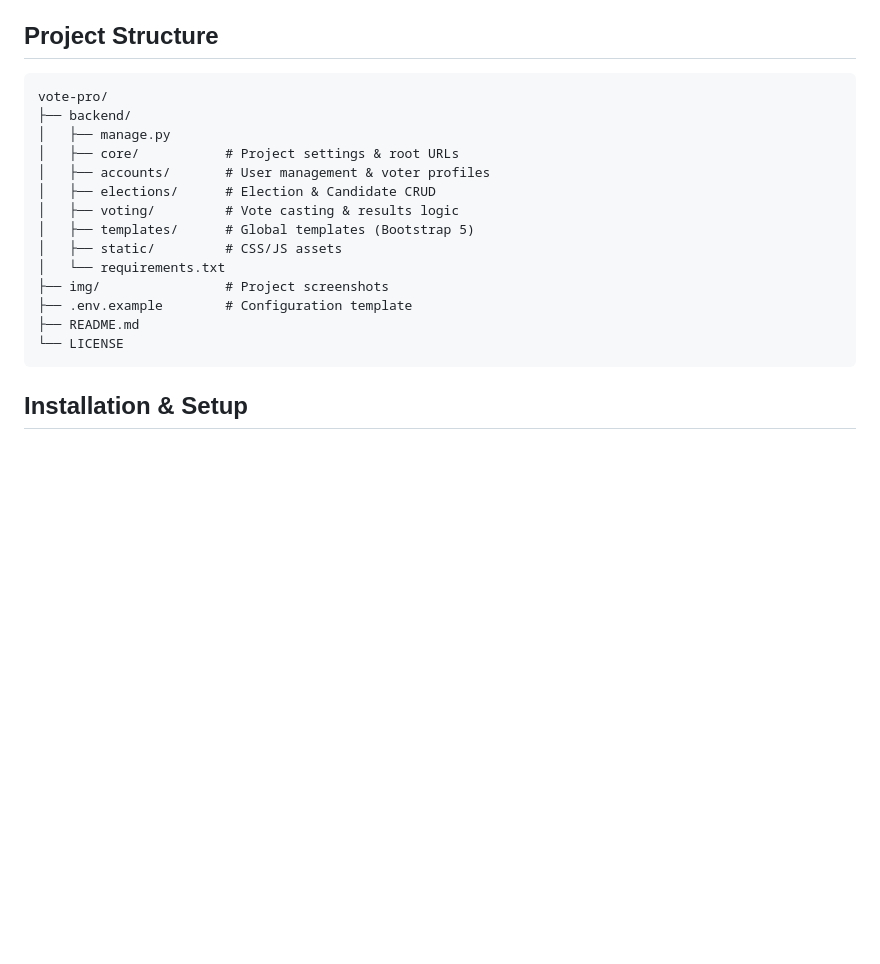
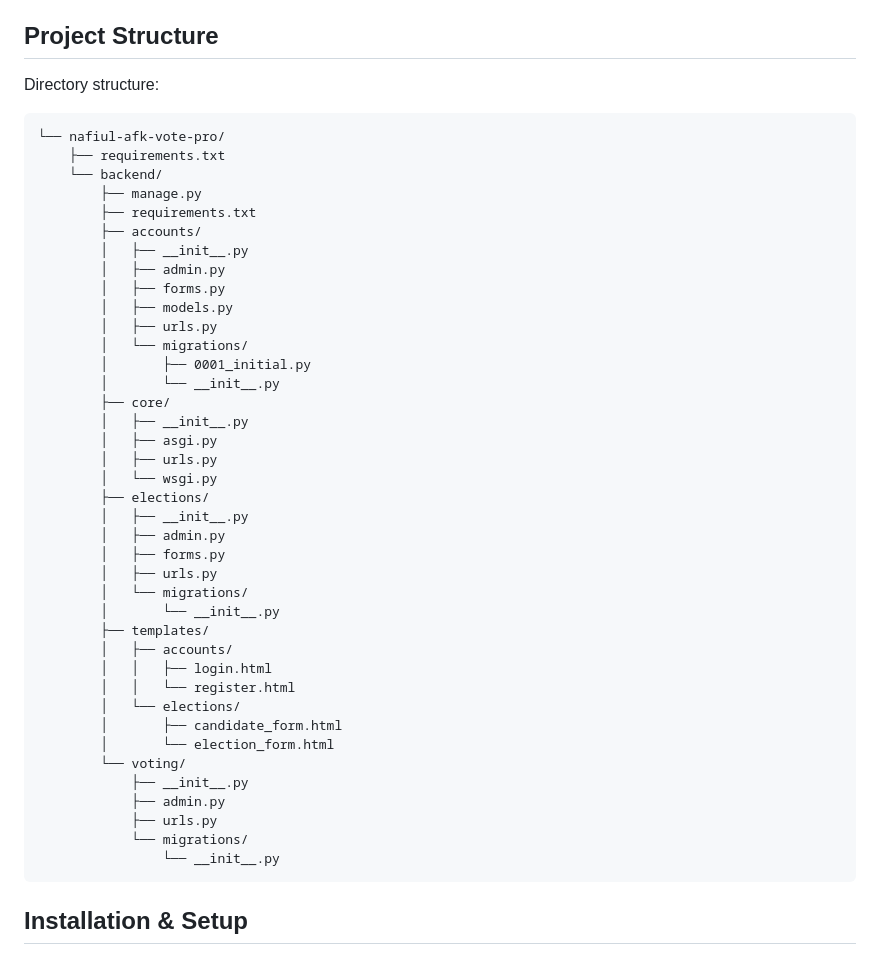
Before and after one commit to nafiul-afk/vote-pro, a Markdown page: README.md, the part around the change. Drawn GitHub-style; blank space fills up the shorter version.

````diff
--- a/README.md
+++ b/README.md
@@ -39,22 +39,49 @@ A complete, production-ready Vote Pro system built with Django 4.2+ and MySQL. T
 - Environment: python-dotenv for configuration
 
 ## Project Structure
+Directory structure:
 ```text
-vote-pro/
-├── backend/
-│   ├── manage.py
-│   ├── core/           # Project settings & root URLs
-│   ├── accounts/       # User management & voter profiles
-│   ├── elections/      # Election & Candidate CRUD
-│   ├── voting/         # Vote casting & results logic
-│   ├── templates/      # Global templates (Bootstrap 5)
-│   ├── static/         # CSS/JS assets
-│   └── requirements.txt
-├── img/                # Project screenshots
-├── .env.example        # Configuration template
-├── README.md
-└── LICENSE
+└── nafiul-afk-vote-pro/
+    ├── requirements.txt
+    └── backend/
+        ├── manage.py
+        ├── requirements.txt
+        ├── accounts/
+        │   ├── __init__.py
+        │   ├── admin.py
+        │   ├── forms.py
+        │   ├── models.py
+        │   ├── urls.py
+        │   └── migrations/
+        │       ├── 0001_initial.py
+        │       └── __init__.py
+        ├── core/
+        │   ├── __init__.py
+        │   ├── asgi.py
+        │   ├── urls.py
+        │   └── wsgi.py
+        ├── elections/
+        │   ├── __init__.py
+        │   ├── admin.py
+        │   ├── forms.py
+        │   ├── urls.py
+        │   └── migrations/
+        │       └── __init__.py
+        ├── templates/
+        │   ├── accounts/
+        │   │   ├── login.html
+        │   │   └── register.html
+        │   └── elections/
+        │       ├── candidate_form.html
+        │       └── election_form.html
+        └── voting/
+            ├── __init__.py
+            ├── admin.py
+            ├── urls.py
+            └── migrations/
+                └── __init__.py
 ```
+
 
 ## Installation & Setup
 
````
